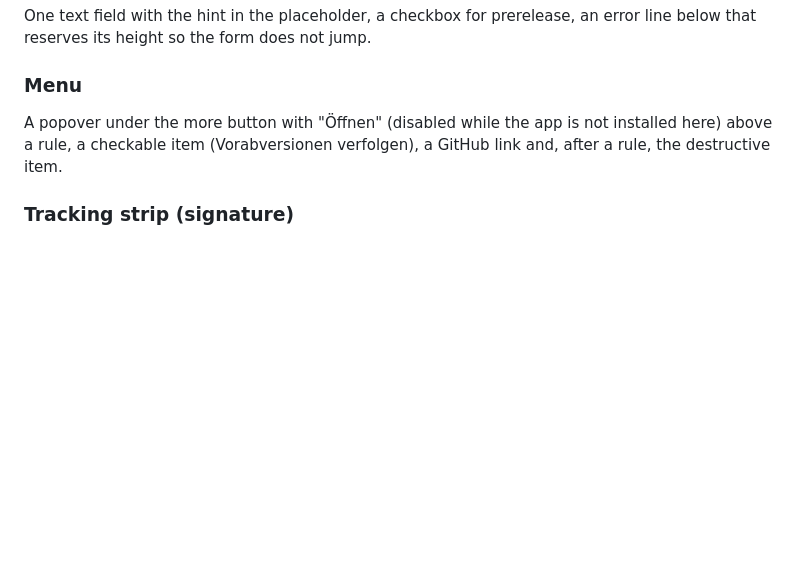
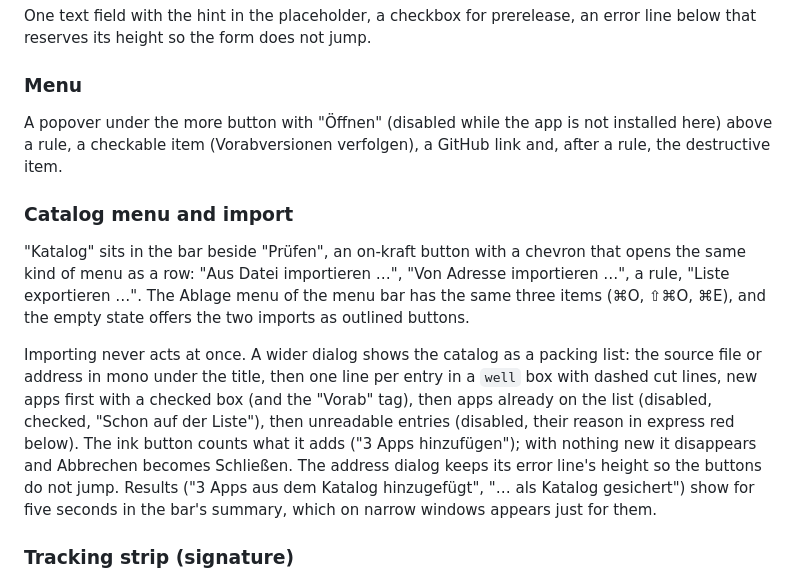
Before and after one commit to pklaschka/elappma, a Markdown page: DESIGN.md, the part around the change. Rendered like a GitHub page; blank space fills up the shorter version.

```diff
--- a/DESIGN.md
+++ b/DESIGN.md
@@ -130,6 +130,11 @@ One text field with the hint in the placeholder, a checkbox for prerelease, an e
 ### Menu
 A popover under the more button with "Öffnen" (disabled while the app is not installed here) above a rule, a checkable item (Vorabversionen verfolgen), a GitHub link and, after a rule, the destructive item.
 
+### Catalog menu and import
+"Katalog" sits in the bar beside "Prüfen", an on-kraft button with a chevron that opens the same kind of menu as a row: "Aus Datei importieren …", "Von Adresse importieren …", a rule, "Liste exportieren …". The Ablage menu of the menu bar has the same three items (⌘O, ⇧⌘O, ⌘E), and the empty state offers the two imports as outlined buttons.
+
+Importing never acts at once. A wider dialog shows the catalog as a packing list: the source file or address in mono under the title, then one line per entry in a `well` box with dashed cut lines, new apps first with a checked box (and the "Vorab" tag), then apps already on the list (disabled, checked, "Schon auf der Liste"), then unreadable entries (disabled, their reason in express red below). The ink button counts what it adds ("3 Apps hinzufügen"); with nothing new it disappears and Abbrechen becomes Schließen. The address dialog keeps its error line's height so the buttons do not jump. Results ("3 Apps aus dem Katalog hinzugefügt", "… als Katalog gesichert") show for five seconds in the bar's summary, which on narrow windows appears just for them.
+
 ### Tracking strip (signature)
 An ordered list of three stops drawn as dots joined by legs. States come from `data-state` on the parcel: `current` (all green), `missing` (released in ink, rest pending), `update` (released in red), `failed` (strip hidden, "Kein Release erreichbar"). While installing, `data-busy` takes over: the first leg fills with download progress (`--progress`), the "Geladen" stop pulses, then the second leg half-fills during install. Motion stops under reduced motion.
 
```
Also changed, not shown: README.md (+33 -0 lines), docs/catalog-import.png (added), 13 other files.
